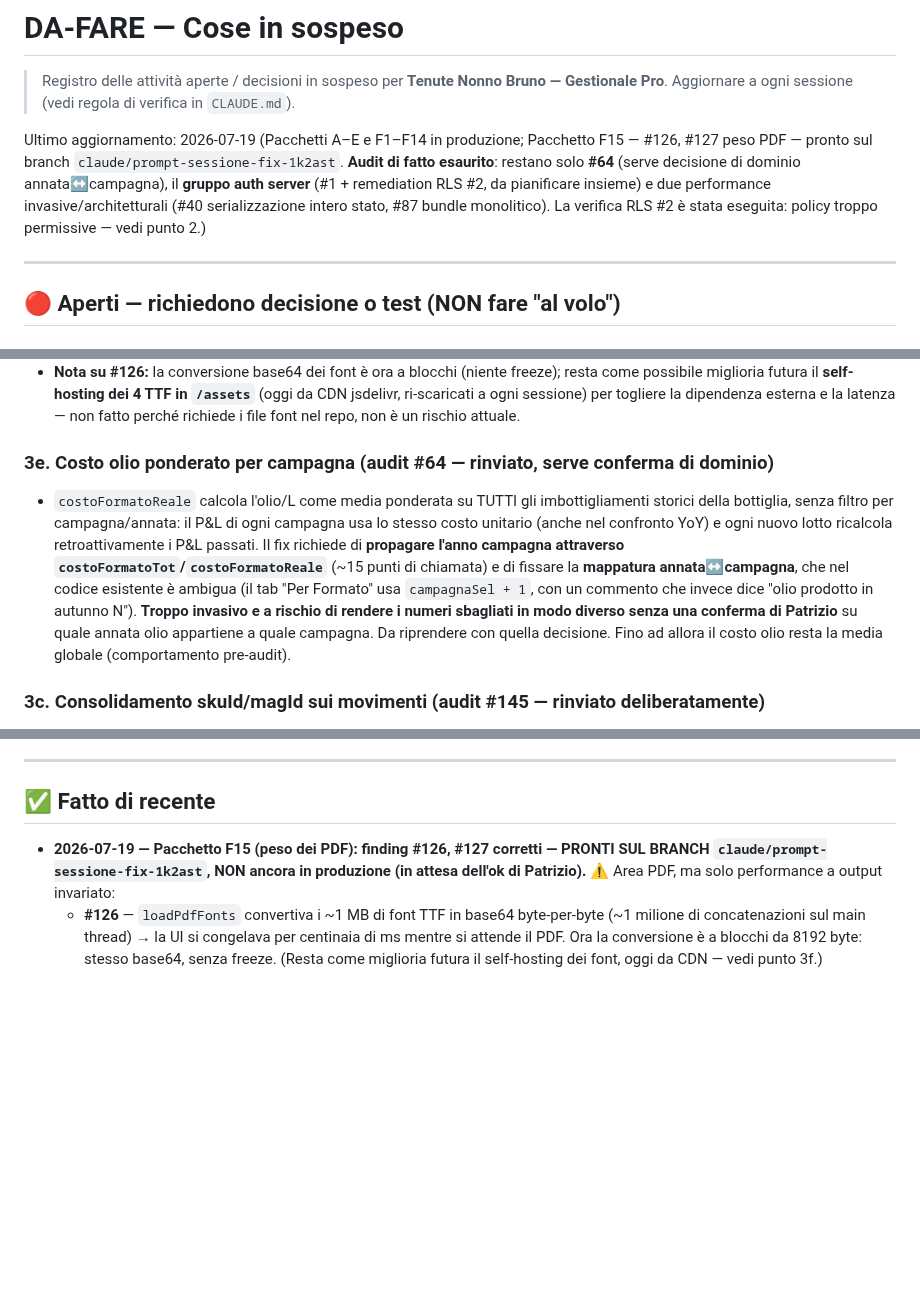
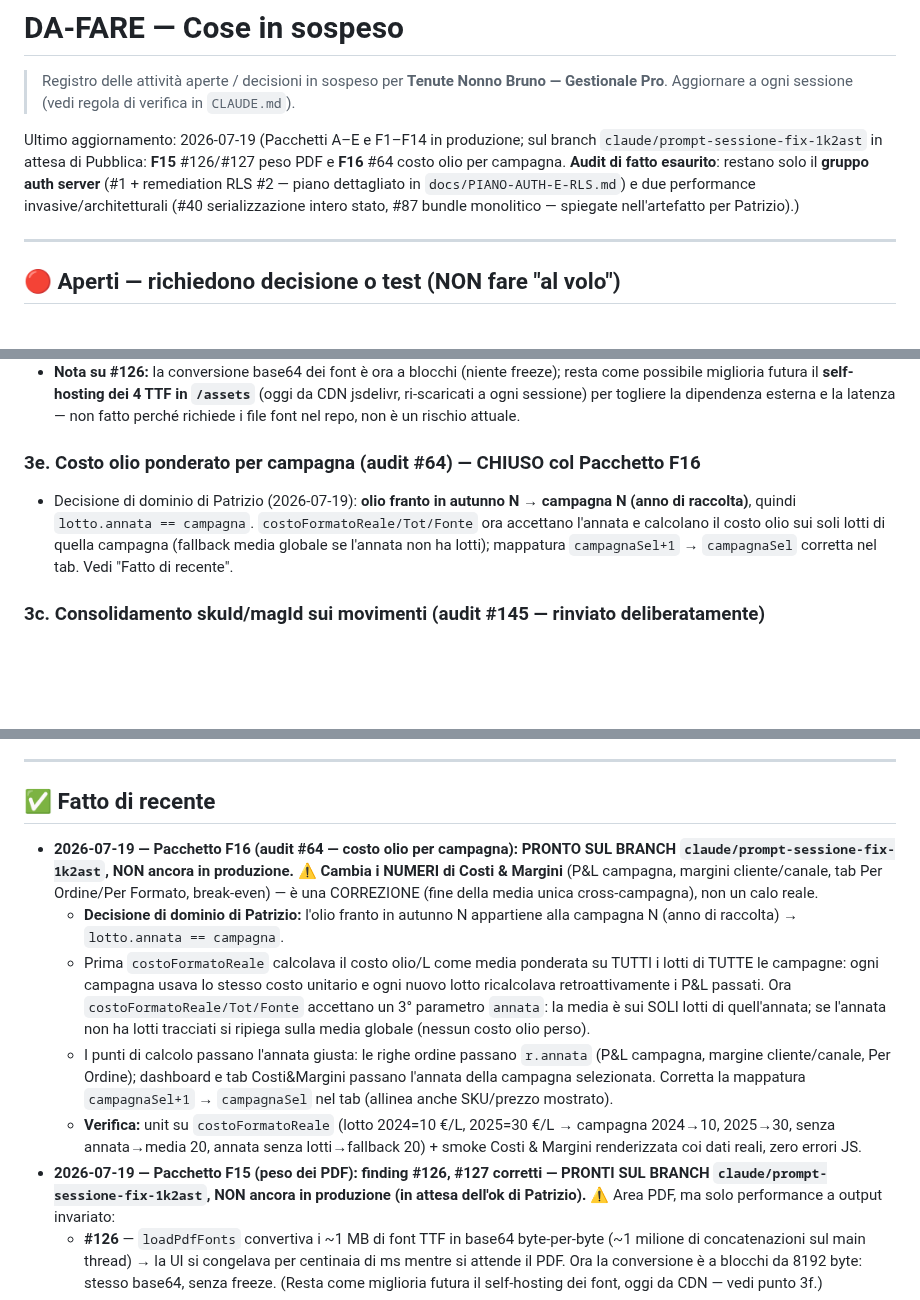
Before and after one commit to pdonnini-pixel/Tenute-Nonno-Bruno, a Markdown page: DA-FARE.md, 3 parts joined by grey strips. Rendered like a GitHub page; blank space fills up the shorter version.

Commit message:
DA-FARE: Pacchetto F16 (#64 costo olio per campagna) completato sul branch
Co-Authored-By: Claude Opus 4.8 <noreply@anthropic.com>
Claude-Session: https://claude.ai/code/session_019es2xPEfTNYnakyyjdauDH

```diff
--- a/DA-FARE.md
+++ b/DA-FARE.md
@@ -3,7 +3,7 @@
 > Registro delle attività aperte / decisioni in sospeso per **Tenute Nonno Bruno — Gestionale Pro**.
 > Aggiornare a ogni sessione (vedi regola di verifica in `CLAUDE.md`).
 
-Ultimo aggiornamento: 2026-07-19 (Pacchetti A–E e F1–F14 in produzione; Pacchetto F15 — #126, #127 peso PDF — pronto sul branch `claude/prompt-sessione-fix-1k2ast`. **Audit di fatto esaurito**: restano solo **#64** (serve decisione di dominio annata↔campagna), il **gruppo auth server** (#1 + remediation RLS #2, da pianificare insieme) e due performance invasive/architetturali (#40 serializzazione intero stato, #87 bundle monolitico). La verifica RLS #2 è stata eseguita: policy troppo permissive — vedi punto 2.)
+Ultimo aggiornamento: 2026-07-19 (Pacchetti A–E e F1–F14 in produzione; sul branch `claude/prompt-sessione-fix-1k2ast` in attesa di Pubblica: **F15** #126/#127 peso PDF e **F16** #64 costo olio per campagna. **Audit di fatto esaurito**: restano solo il **gruppo auth server** (#1 + remediation RLS #2 — piano dettagliato in `docs/PIANO-AUTH-E-RLS.md`) e due performance invasive/architetturali (#40 serializzazione intero stato, #87 bundle monolitico — spiegate nell'artefatto per Patrizio).)
 
 ---
 
@@ -49,8 +49,8 @@ Ultimo aggiornamento: 2026-07-19 (Pacchetti A–E e F1–F14 in produzione; Pacc
 - Restano aperti i finding performance che NON si risolvono a comportamento invariato in modo contenuto (F11 ha chiuso #83–#86; **F15 ha chiuso #126/#127**, il peso dei PDF): **#40** (ogni modifica serializza e ritrasmette l'INTERO stato — tocca la persistenza, va con la tabella log dedicata del punto 4) e **#87** (bundle monolitico da ~1,9 MB: servirebbe estrarre le librerie vendor in file separati con cache immutabile + header su `netlify.toml` + `stamp-build.sh`). Sono ottimizzazioni di build/architettura o toccano la persistenza: da pianificare a parte, non "al volo".
 - **Nota su #126:** la conversione base64 dei font è ora a blocchi (niente freeze); resta come possibile miglioria futura il **self-hosting dei 4 TTF in `/assets`** (oggi da CDN jsdelivr, ri-scaricati a ogni sessione) per togliere la dipendenza esterna e la latenza — non fatto perché richiede i file font nel repo, non è un rischio attuale.
 
-### 3e. Costo olio ponderato per campagna (audit #64 — rinviato, serve conferma di dominio)
-- `costoFormatoReale` calcola l'olio/L come media ponderata su TUTTI gli imbottigliamenti storici della bottiglia, senza filtro per campagna/annata: il P&L di ogni campagna usa lo stesso costo unitario (anche nel confronto YoY) e ogni nuovo lotto ricalcola retroattivamente i P&L passati. Il fix richiede di **propagare l'anno campagna attraverso `costoFormatoTot`/`costoFormatoReale`** (~15 punti di chiamata) e di fissare la **mappatura annata↔campagna**, che nel codice esistente è ambigua (il tab "Per Formato" usa `campagnaSel + 1`, con un commento che invece dice "olio prodotto in autunno N"). **Troppo invasivo e a rischio di rendere i numeri sbagliati in modo diverso senza una conferma di Patrizio** su quale annata olio appartiene a quale campagna. Da riprendere con quella decisione. Fino ad allora il costo olio resta la media globale (comportamento pre-audit).
+### 3e. Costo olio ponderato per campagna (audit #64) — CHIUSO col Pacchetto F16
+- Decisione di dominio di Patrizio (2026-07-19): **olio franto in autunno N → campagna N (anno di raccolta)**, quindi `lotto.annata == campagna`. `costoFormatoReale/Tot/Fonte` ora accettano l'annata e calcolano il costo olio sui soli lotti di quella campagna (fallback media globale se l'annata non ha lotti); mappatura `campagnaSel+1` → `campagnaSel` corretta nel tab. Vedi "Fatto di recente".
 
 ### 3c. Consolidamento skuId/magId sui movimenti (audit #145 — rinviato deliberatamente)
 - I movimenti magazzino portano lo stesso campo con due nomi (`skuId` e `magId`): il codice nuovo scrive entrambi e ~25 punti leggono col fallback `(mv.skuId || mv.magId)`. La migrazione al load normalizza già `skuId`, ma consolidare davvero (smettere di scrivere `magId`, togliere i fallback) tocca decine di punti di lettura: **troppo invasivo per un blocco di pulizia** — serve una passata dedicata con verifica completa dei flussi magazzino. Fino ad allora il doppio alias resta (innocuo ma fragile per il codice futuro).
@@ -73,6 +73,11 @@ Ultimo aggiornamento: 2026-07-19 (Pacchetti A–E e F1–F14 in produzione; Pacc
 ---
 
 ## ✅ Fatto di recente
+- **2026-07-19 — Pacchetto F16 (audit #64 — costo olio per campagna): PRONTO SUL BRANCH `claude/prompt-sessione-fix-1k2ast`, NON ancora in produzione.** ⚠️ **Cambia i NUMERI di Costi & Margini** (P&L campagna, margini cliente/canale, tab Per Ordine/Per Formato, break-even) — è una CORREZIONE (fine della media unica cross-campagna), non un calo reale.
+  - **Decisione di dominio di Patrizio:** l'olio franto in autunno N appartiene alla campagna N (anno di raccolta) → `lotto.annata == campagna`.
+  - Prima `costoFormatoReale` calcolava il costo olio/L come media ponderata su TUTTI i lotti di TUTTE le campagne: ogni campagna usava lo stesso costo unitario e ogni nuovo lotto ricalcolava retroattivamente i P&L passati. Ora `costoFormatoReale/Tot/Fonte` accettano un 3° parametro `annata`: la media è sui SOLI lotti di quell'annata; se l'annata non ha lotti tracciati si ripiega sulla media globale (nessun costo olio perso).
+  - I punti di calcolo passano l'annata giusta: le righe ordine passano `r.annata` (P&L campagna, margine cliente/canale, Per Ordine); dashboard e tab Costi&Margini passano l'annata della campagna selezionata. Corretta la mappatura `campagnaSel+1` → `campagnaSel` nel tab (allinea anche SKU/prezzo mostrato).
+  - **Verifica:** unit su `costoFormatoReale` (lotto 2024=10 €/L, 2025=30 €/L → campagna 2024→10, 2025→30, senza annata→media 20, annata senza lotti→fallback 20) + smoke Costi & Margini renderizzata coi dati reali, zero errori JS.
 - **2026-07-19 — Pacchetto F15 (peso dei PDF): finding #126, #127 corretti — PRONTI SUL BRANCH `claude/prompt-sessione-fix-1k2ast`, NON ancora in produzione (in attesa dell'ok di Patrizio).** ⚠️ Area PDF, ma solo performance a output invariato:
   - **#126** — `loadPdfFonts` convertiva i ~1 MB di font TTF in base64 byte-per-byte (~1 milione di concatenazioni sul main thread) → la UI si congelava per centinaia di ms mentre si attende il PDF. Ora la conversione è a blocchi da 8192 byte: stesso base64, senza freeze. (Resta come miglioria futura il self-hosting dei font, oggi da CDN — vedi punto 3f.)
   - **#127** — il logo veniva incorporato a piena risoluzione (~99-210 KB) in OGNI PDF, stampato a soli 11-20 mm. Ora è ridimensionato una sola volta su canvas a ~240 px e cachato: **~99 KB → ~44 KB (-55%)** per documento (più leggero da generare, scaricare, allegare via email e archiviare su Storage). Fallback sicuro all'originale se il canvas non è disponibile.
```
